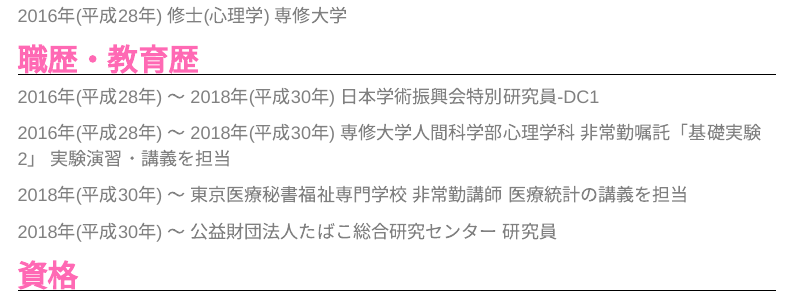
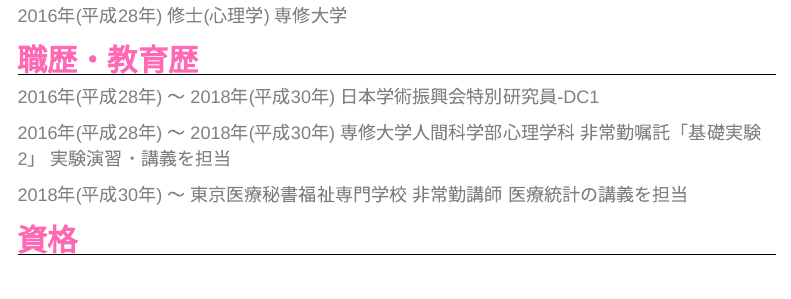
Before and after one commit to ksomatori/homepage, an R Markdown document (me.Rmd): the page in a window 1100 px wide, from 510 px down. Rendered offline with R 4.5, knitr and Pandoc, with nearby package versions; menus at the side of the page are left out.

Commit message:
職歴を修正

```diff
--- a/me.Rmd
+++ b/me.Rmd
@@ -31,8 +31,6 @@
 
 2018年(平成30年) ～  東京医療秘書福祉専門学校 非常勤講師 医療統計の講義を担当
 
-2018年(平成30年) ～  公益財団法人たばこ総合研究センター 研究員
-
 ## 資格
 
 臨床心理士(登録番号: 34069)
```
